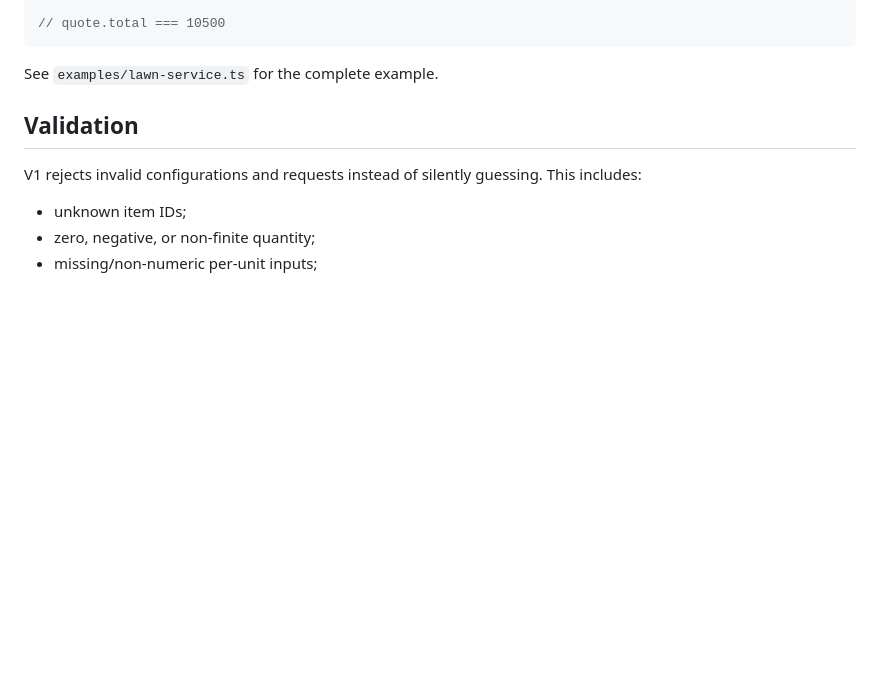
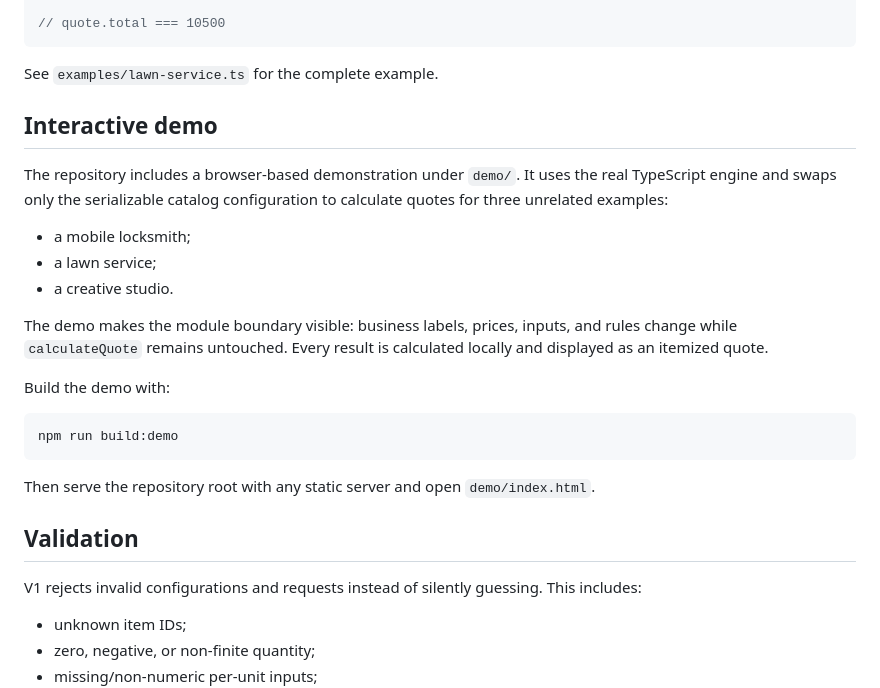
Before and after one commit to Necropolite/configurable-pricing-engine, a Markdown page: README.md, the part around the change. Drawn GitHub-style; blank space fills up the shorter version.

Commit message:
Document interactive pricing engine demo

````diff
--- a/README.md
+++ b/README.md
@@ -125,6 +125,24 @@ const quote = calculateQuote(pricing, {
 
 See `examples/lawn-service.ts` for the complete example.
 
+## Interactive demo
+
+The repository includes a browser-based demonstration under `demo/`. It uses the real TypeScript engine and swaps only the serializable catalog configuration to calculate quotes for three unrelated examples:
+
+- a mobile locksmith;
+- a lawn service;
+- a creative studio.
+
+The demo makes the module boundary visible: business labels, prices, inputs, and rules change while `calculateQuote` remains untouched. Every result is calculated locally and displayed as an itemized quote.
+
+Build the demo with:
+
+```powershell
+npm run build:demo
+```
+
+Then serve the repository root with any static server and open `demo/index.html`.
+
 ## Validation
 
 V1 rejects invalid configurations and requests instead of silently guessing. This includes:
````
